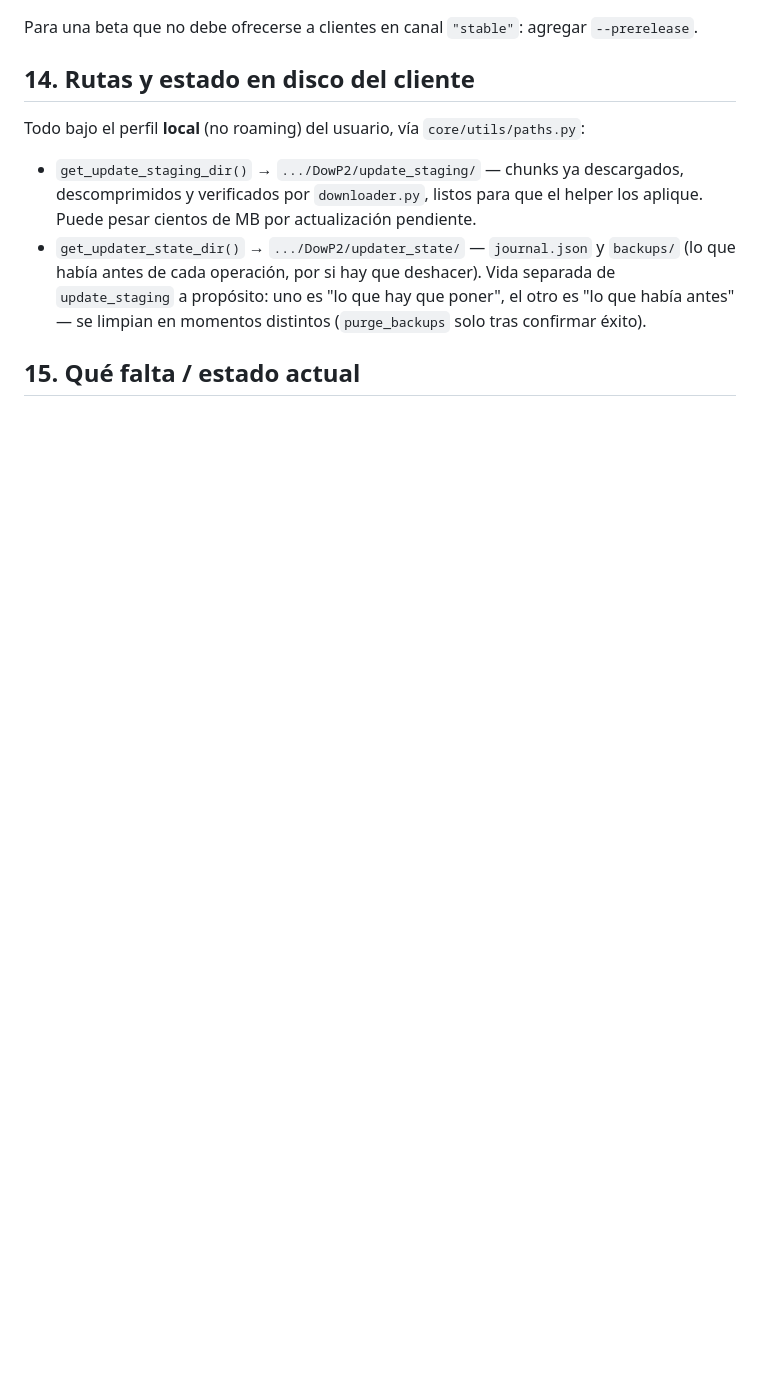
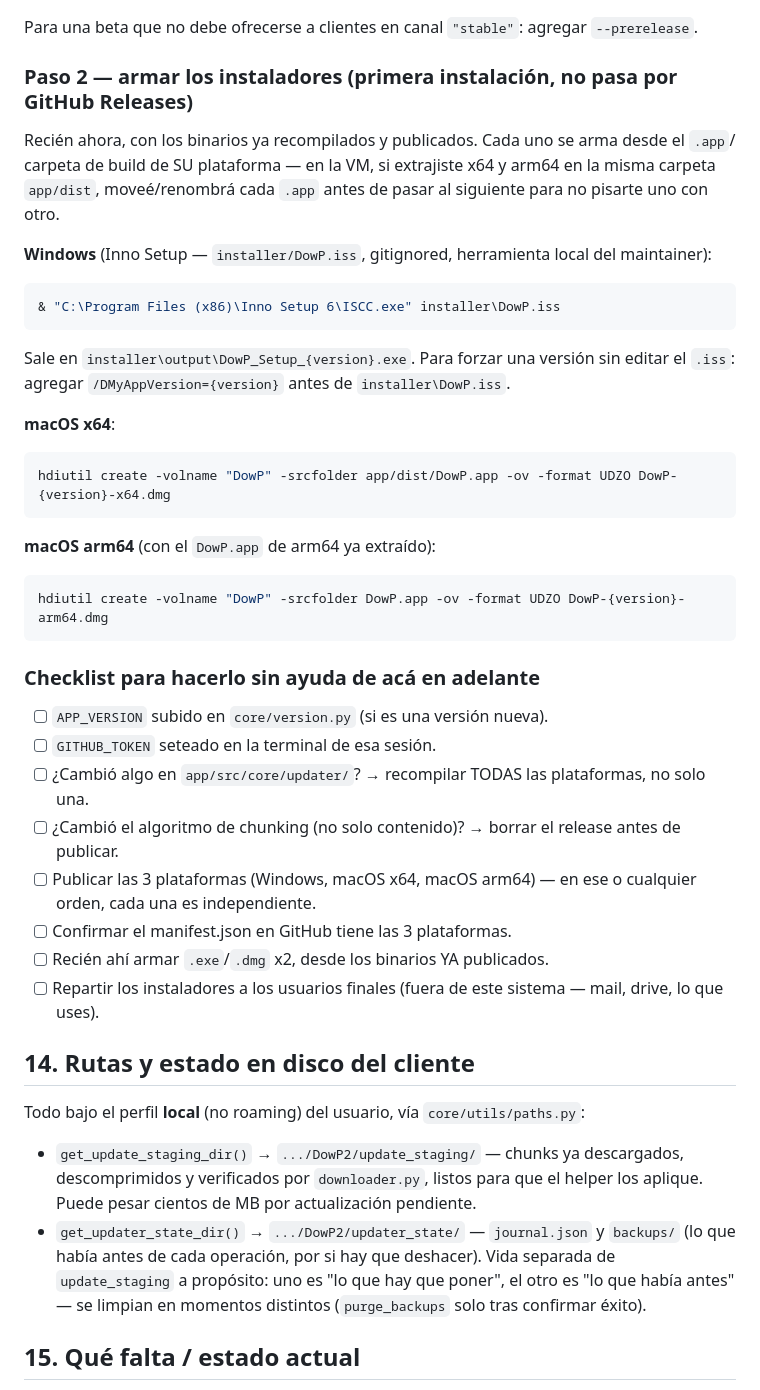
Before and after one commit to MarckDP/DowP2, a Markdown page: SISTEMA_DE_ACTUALIZACIONES.md, the part around one of its changes. Drawn GitHub-style; blank space fills up the shorter version.

````diff
--- a/SISTEMA_DE_ACTUALIZACIONES.md
+++ b/SISTEMA_DE_ACTUALIZACIONES.md
@@ -561,5 +613,41 @@ volver a correr el mismo comando — es idempotente por diseño (sección 6, pun
 
 Para una beta que no debe ofrecerse a clientes en canal `"stable"`: agregar `--prerelease`.
+
+### Paso 2 — armar los instaladores (primera instalación, no pasa por GitHub Releases)
+
+Recién ahora, con los binarios ya recompilados y publicados. Cada uno se arma desde el `.app`/
+carpeta de build de SU plataforma — en la VM, si extrajiste x64 y arm64 en la misma carpeta
+`app/dist`, moveé/renombrá cada `.app` antes de pasar al siguiente para no pisarte uno con otro.
+
+**Windows** (Inno Setup — `installer/DowP.iss`, gitignored, herramienta local del maintainer):
+```powershell
+& "C:\Program Files (x86)\Inno Setup 6\ISCC.exe" installer\DowP.iss
+```
+Sale en `installer\output\DowP_Setup_{version}.exe`. Para forzar una versión sin editar el
+`.iss`: agregar `/DMyAppVersion={version}` antes de `installer\DowP.iss`.
+
+**macOS x64**:
+```bash
+hdiutil create -volname "DowP" -srcfolder app/dist/DowP.app -ov -format UDZO DowP-{version}-x64.dmg
+```
+
+**macOS arm64** (con el `DowP.app` de arm64 ya extraído):
+```bash
+hdiutil create -volname "DowP" -srcfolder DowP.app -ov -format UDZO DowP-{version}-arm64.dmg
+```
+
+### Checklist para hacerlo sin ayuda de acá en adelante
+
+- [ ] `APP_VERSION` subido en `core/version.py` (si es una versión nueva).
+- [ ] `GITHUB_TOKEN` seteado en la terminal de esa sesión.
+- [ ] ¿Cambió algo en `app/src/core/updater/`? → recompilar TODAS las plataformas, no solo una.
+- [ ] ¿Cambió el algoritmo de chunking (no solo contenido)? → borrar el release antes de publicar.
+- [ ] Publicar las 3 plataformas (Windows, macOS x64, macOS arm64) — en ese o cualquier orden,
+      cada una es independiente.
+- [ ] Confirmar el manifest.json en GitHub tiene las 3 plataformas.
+- [ ] Recién ahí armar `.exe`/`.dmg` x2, desde los binarios YA publicados.
+- [ ] Repartir los instaladores a los usuarios finales (fuera de este sistema — mail, drive, lo
+      que uses).
 
 ## 14. Rutas y estado en disco del cliente
 
````
Also changed, not shown: other parts of SISTEMA_DE_ACTUALIZACIONES.md (+65 -13 lines).
